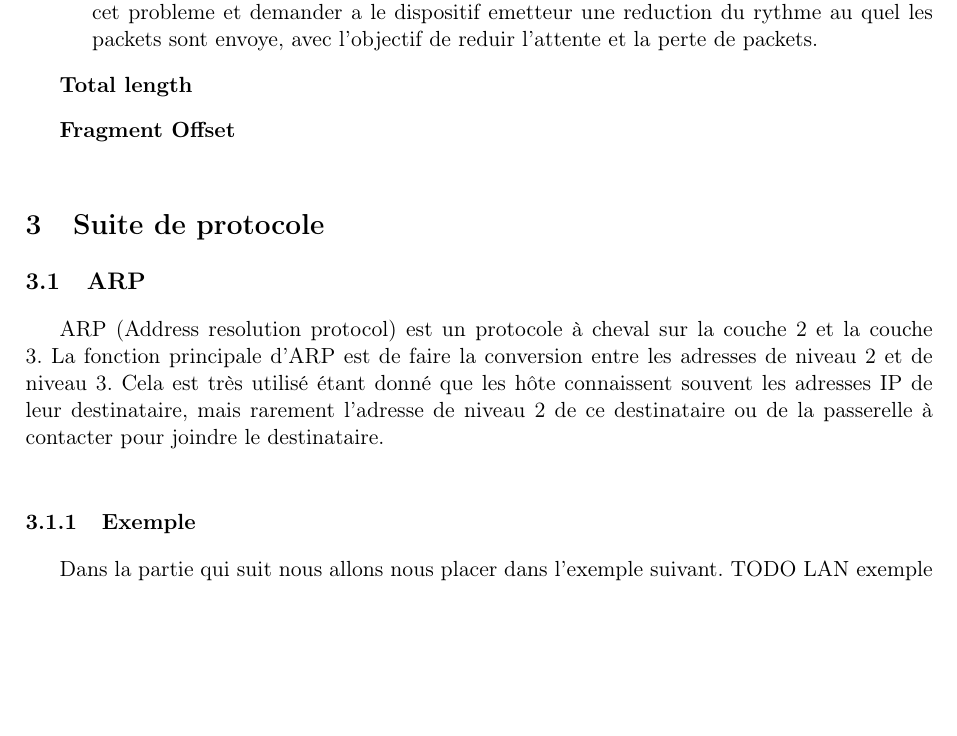
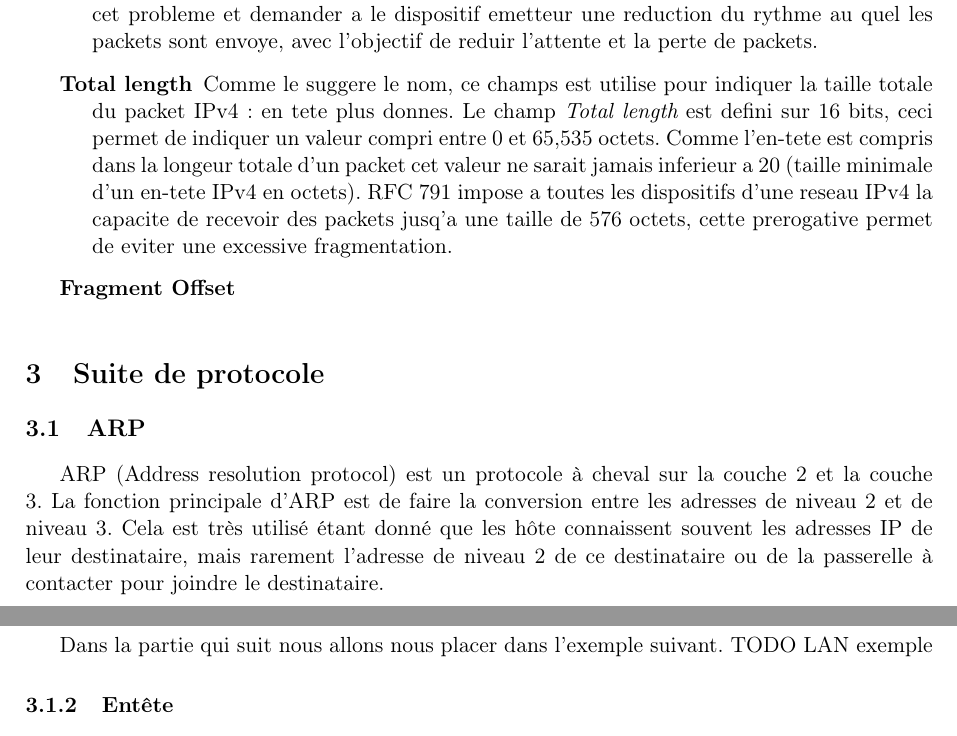
Before and after one commit to werew/Rapport-IPv4, a LaTeX document (rapport.tex): part of page 3 of 7 before the commit and two parts of pages 3 and 4 of 7 after it, the two joined at a grey line, cut so that both start at the same text, the shorter picture padded with empty space. Compiled offline with pdfLaTeX.

Commit message:
Added header's field Total length

```diff
--- a/rapport.tex
+++ b/rapport.tex
@@ -128,6 +128,14 @@ une reduction du rythme au quel les packets sont envoye, avec l'objectif de redu
 la perte de packets.
 
 \item [Total length]
+Comme le suggere le nom, ce champs est utilise pour indiquer la taille totale du
+packet IPv4: en tete plus donnes. Le champ {\it Total length} est defini sur 16
+bits, ceci permet de indiquer un valeur compri entre 0 et 65,535 octets. Comme l'en-tete
+est compris dans la longeur totale d'un packet cet valeur ne sarait jamais inferieur
+a 20 (taille minimale d'un en-tete IPv4 en octets).
+RFC 791 impose a toutes les dispositifs d'une reseau IPv4 la capacite de recevoir
+des packets jusq'a une taille de 576 octets, cette prerogative permet de
+eviter une excessive fragmentation.
 
 \item [Fragment Offset]
 %Here will be fun to talk about the evil bit
```
